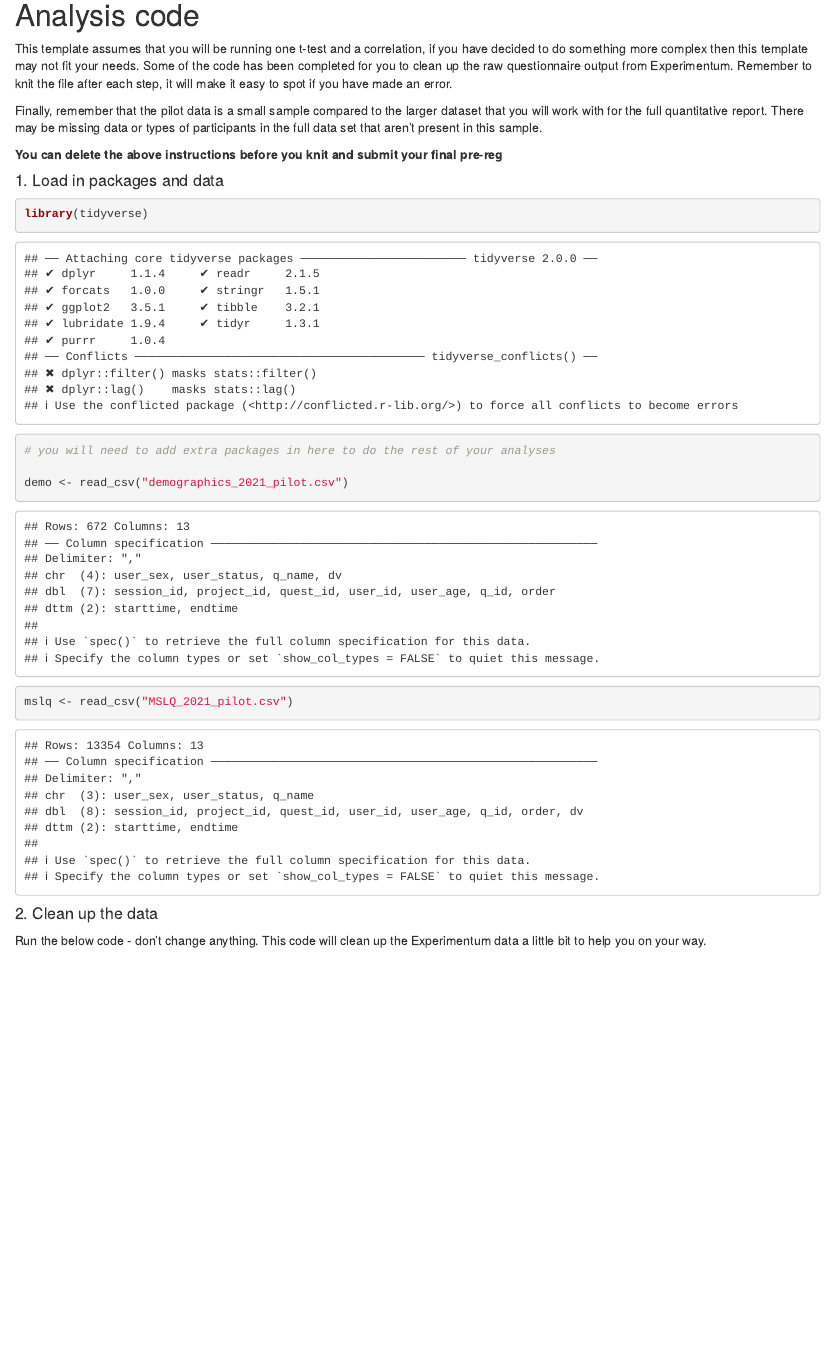
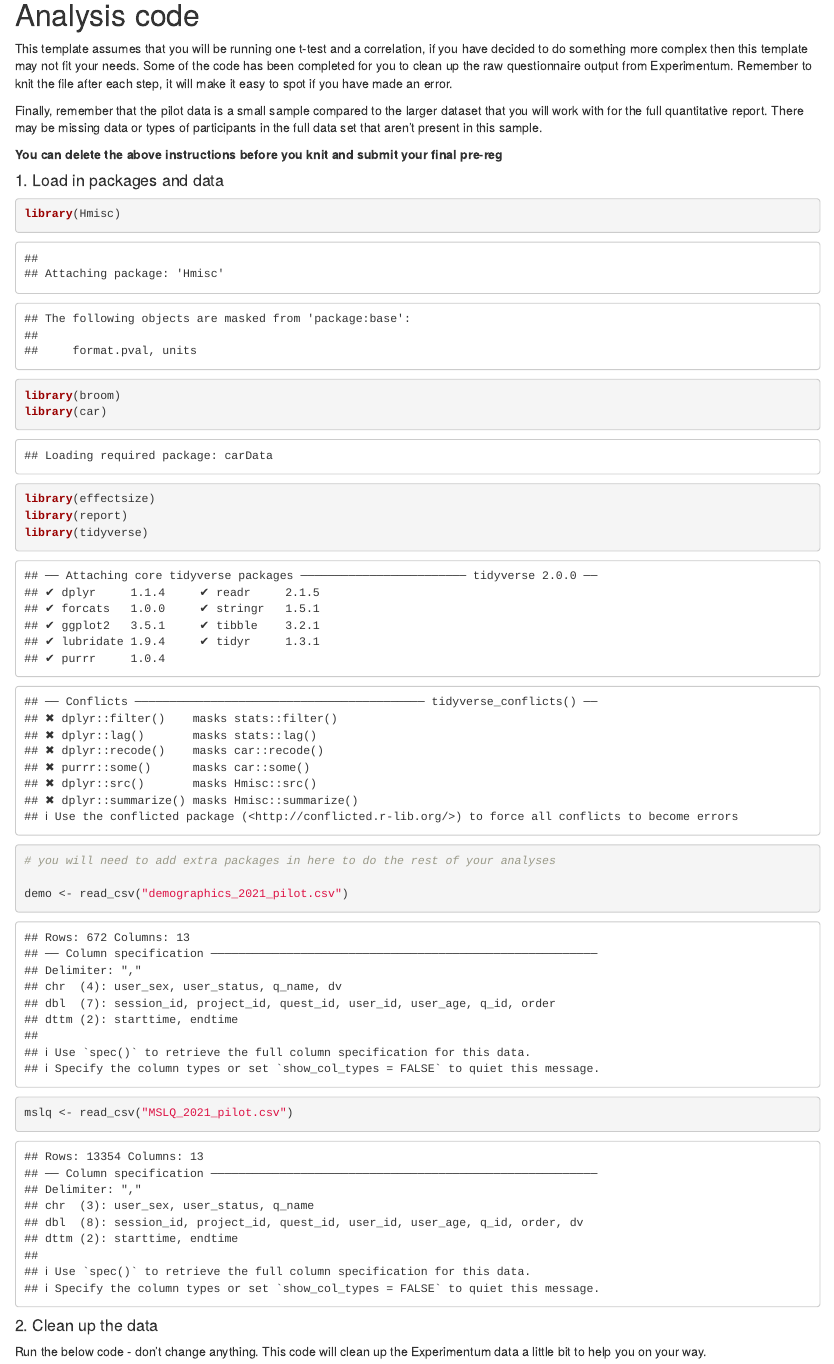
Before and after one commit to saltcucum/Group-13, an R Markdown document (Hypothesis 2.Rmd): the page in a window 1100 px wide, from 720 px down. Rendered offline with R 4.5, knitr and Pandoc, with nearby package versions; drawn as R Markdown's standard HTML page in place of the format the file asks for; some code elsewhere in the file could not run offline.

Commit message:
Update Hypothesis 2.Rmd

````diff
--- a/Hypothesis 2.Rmd
+++ b/Hypothesis 2.Rmd
@@ -38,6 +38,11 @@ Finally, remember that the pilot data is a small sample compared to the larger d
 #### 1. Load in packages and data
 
 ```{r}
+library(Hmisc)
+library(broom)
+library(car)
+library(effectsize)
+library(report)
 library(tidyverse)
 
 # you will need to add extra packages in here to do the rest of your analyses
````
